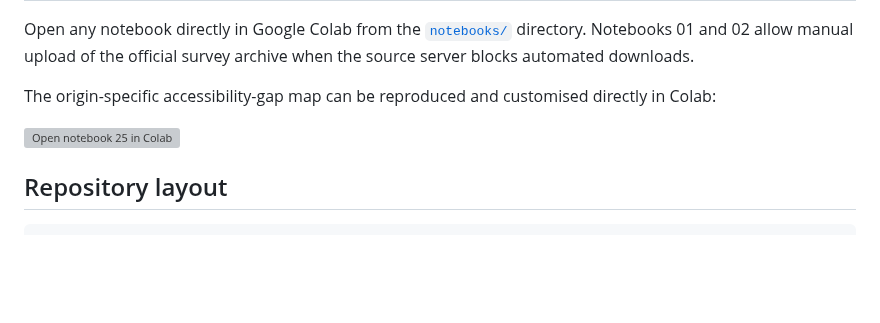
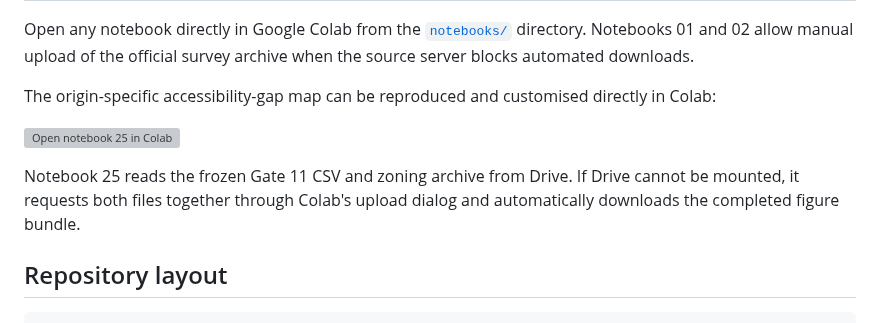
Before and after one commit to ardominguezm/colombia-stochastic-access, a Markdown page: README.md, the part around the change. Drawn GitHub-style; blank space fills up the shorter version; grey boxes are pictures that could not be loaded.

Commit message:
Document manual upload fallback

````diff
--- a/README.md
+++ b/README.md
@@ -64,6 +64,8 @@ The origin-specific accessibility-gap map can be reproduced and customised direc
 
 [![Open notebook 25 in Colab](https://colab.research.google.com/assets/colab-badge.svg)](https://colab.research.google.com/github/ardominguezm/colombia-stochastic-access/blob/main/notebooks/25_bogota_origin_specific_sex_gap_map.ipynb)
 
+Notebook 25 reads the frozen Gate 11 CSV and zoning archive from Drive. If Drive cannot be mounted, it requests both files together through Colab's upload dialog and automatically downloads the completed figure bundle.
+
 ## Repository layout
 
 ```text
````
